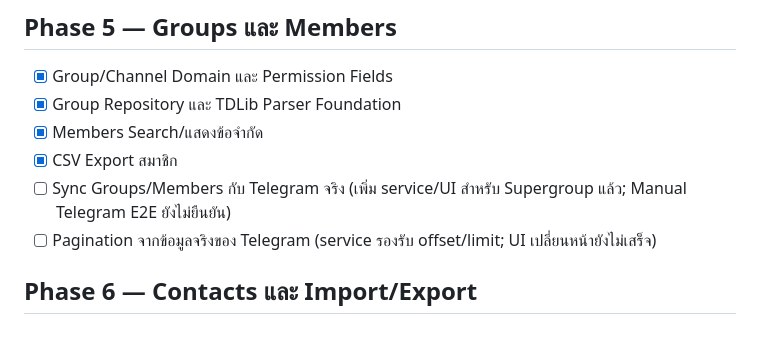
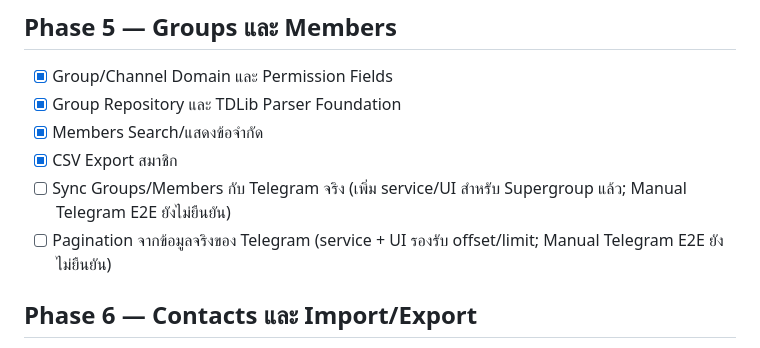
Before and after one commit to jimkuy69/telegram, a Markdown page: DEVELOPMENT-PLAN-CHECKLIST.md, the part around the change. Rendered like a GitHub page.

Commit message:
feat: add group member pagination

```diff
--- a/DEVELOPMENT-PLAN-CHECKLIST.md
+++ b/DEVELOPMENT-PLAN-CHECKLIST.md
@@ -57,7 +57,7 @@
 - [x] Members Search/แสดงข้อจำกัด
 - [x] CSV Export สมาชิก
 - [ ] Sync Groups/Members กับ Telegram จริง (เพิ่ม service/UI สำหรับ Supergroup แล้ว; Manual Telegram E2E ยังไม่ยืนยัน)
-- [ ] Pagination จากข้อมูลจริงของ Telegram (service รองรับ offset/limit; UI เปลี่ยนหน้ายังไม่เสร็จ)
+- [ ] Pagination จากข้อมูลจริงของ Telegram (service + UI รองรับ offset/limit; Manual Telegram E2E ยังไม่ยืนยัน)
 
 ## Phase 6 — Contacts และ Import/Export
 
```
